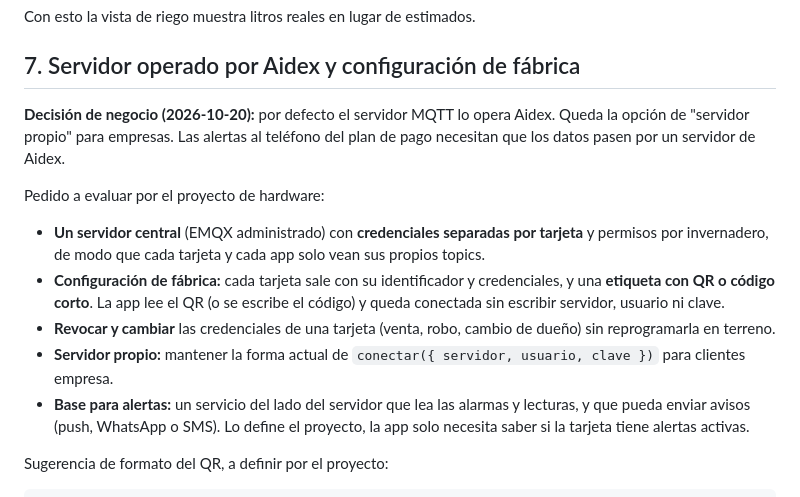
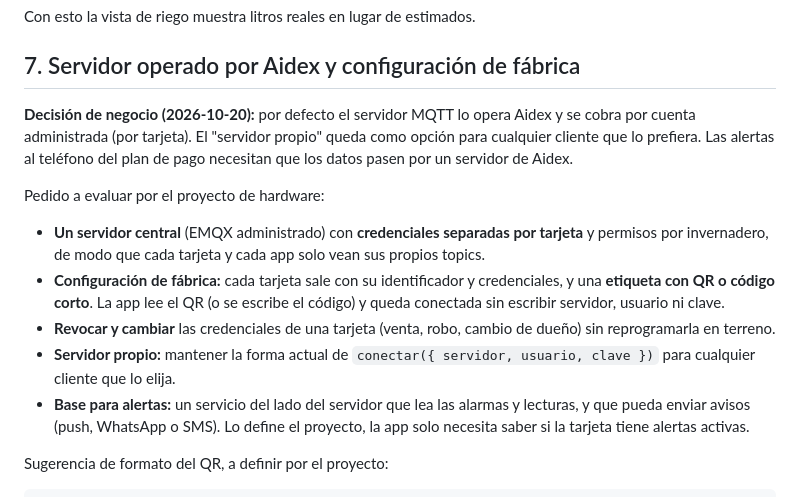
Before and after one commit to ferbakspa/GreenHouse, a Markdown page: propuestas/pedido-contrato-v1.2.md, the part around the change. Rendered like a GitHub page.

```diff
--- a/propuestas/pedido-contrato-v1.2.md
+++ b/propuestas/pedido-contrato-v1.2.md
@@ -90,13 +90,13 @@ Con esto la vista de riego muestra litros reales en lugar de estimados.
 
 ## 7. Servidor operado por Aidex y configuración de fábrica
 
-**Decisión de negocio (2026-10-20):** por defecto el servidor MQTT lo opera Aidex. Queda la opción de "servidor propio" para empresas. Las alertas al teléfono del plan de pago necesitan que los datos pasen por un servidor de Aidex.
+**Decisión de negocio (2026-10-20):** por defecto el servidor MQTT lo opera Aidex y se cobra por cuenta administrada (por tarjeta). El "servidor propio" queda como opción para cualquier cliente que lo prefiera. Las alertas al teléfono del plan de pago necesitan que los datos pasen por un servidor de Aidex.
 
 Pedido a evaluar por el proyecto de hardware:
 - **Un servidor central** (EMQX administrado) con **credenciales separadas por tarjeta** y permisos por invernadero, de modo que cada tarjeta y cada app solo vean sus propios topics.
 - **Configuración de fábrica:** cada tarjeta sale con su identificador y credenciales, y una **etiqueta con QR o código corto**. La app lee el QR (o se escribe el código) y queda conectada sin escribir servidor, usuario ni clave.
 - **Revocar y cambiar** las credenciales de una tarjeta (venta, robo, cambio de dueño) sin reprogramarla en terreno.
-- **Servidor propio:** mantener la forma actual de `conectar({ servidor, usuario, clave })` para clientes empresa.
+- **Servidor propio:** mantener la forma actual de `conectar({ servidor, usuario, clave })` para cualquier cliente que lo elija.
 - **Base para alertas:** un servicio del lado del servidor que lea las alarmas y lecturas, y que pueda enviar avisos (push, WhatsApp o SMS). Lo define el proyecto, la app solo necesita saber si la tarjeta tiene alertas activas.
 
 Sugerencia de formato del QR, a definir por el proyecto:
```
Also changed, not shown: propuestas/modelo-ingresos.md (+4 -2 lines).
